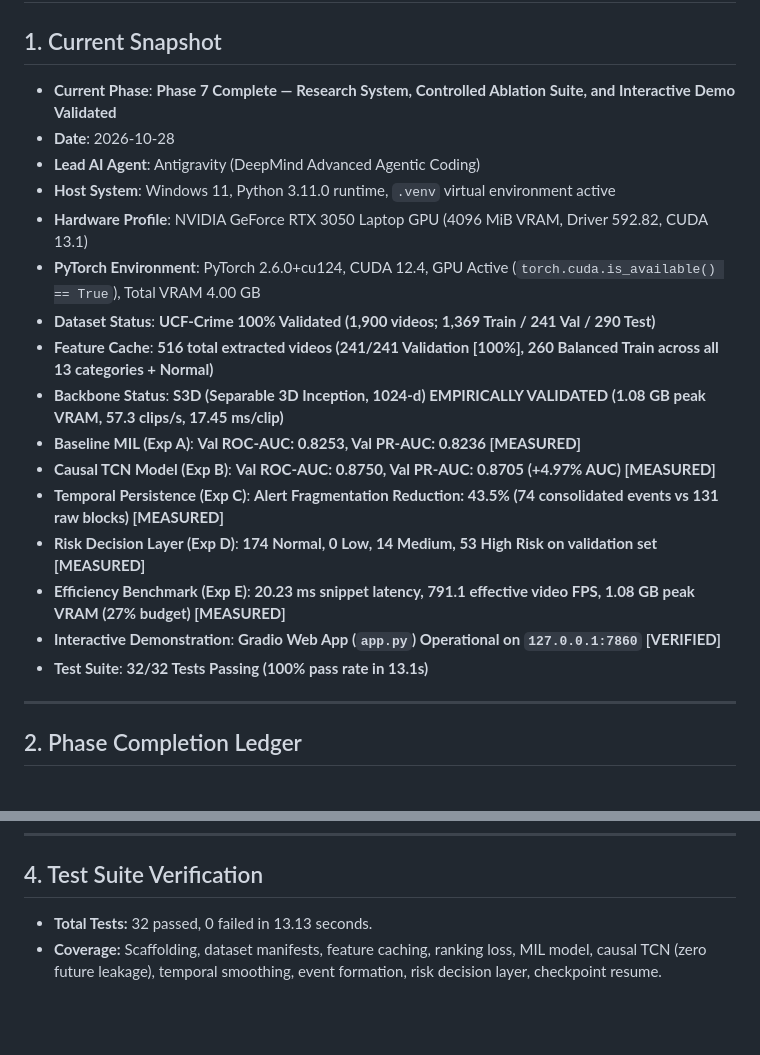
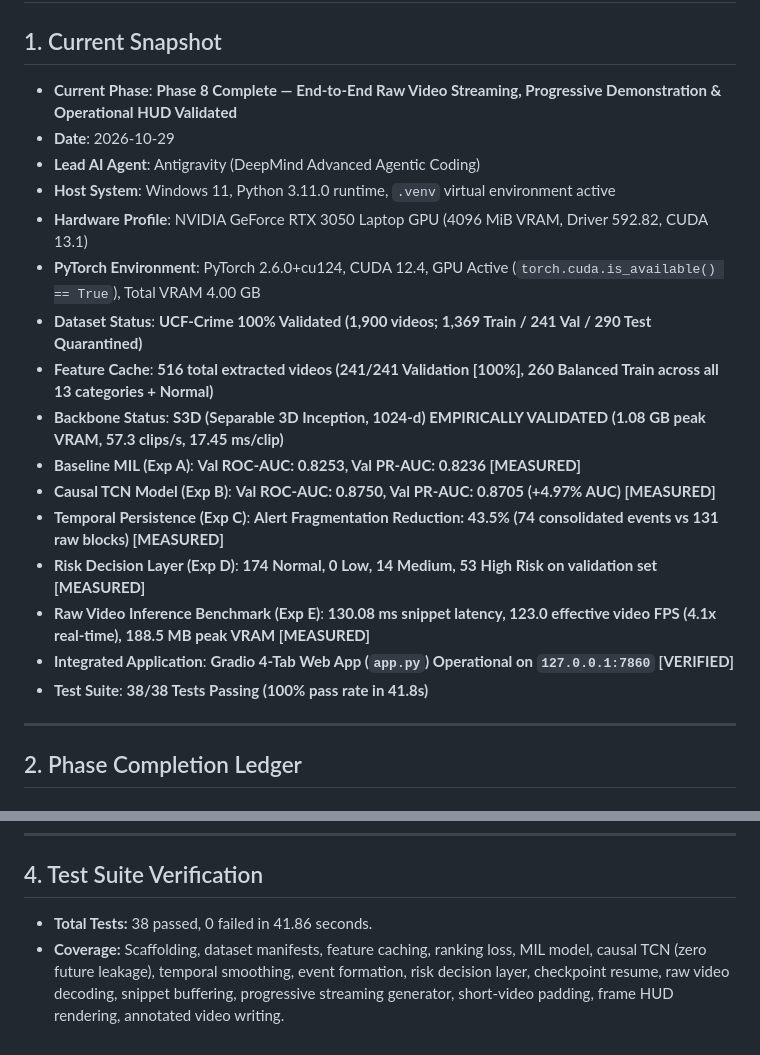
Before and after one commit to nvk321/VAD, a Markdown page: PROJECT_STATUS.md, 2 parts joined by grey strips. Drawn GitHub-style; blank space fills up the shorter version.

```diff
--- a/PROJECT_STATUS.md
+++ b/PROJECT_STATUS.md
@@ -1,22 +1,22 @@
 # PROJECT_STATUS.md — Live Project State & Progress Ledger
 
 ## 1. Current Snapshot
-- **Current Phase**: **Phase 7 Complete — Research System, Controlled Ablation Suite, and Interactive Demo Validated**
-- **Date**: 2026-10-28
+- **Current Phase**: **Phase 8 Complete — End-to-End Raw Video Streaming, Progressive Demonstration & Operational HUD Validated**
+- **Date**: 2026-10-29
 - **Lead AI Agent**: Antigravity (DeepMind Advanced Agentic Coding)
 - **Host System**: Windows 11, Python 3.11.0 runtime, `.venv` virtual environment active
 - **Hardware Profile**: NVIDIA GeForce RTX 3050 Laptop GPU (4096 MiB VRAM, Driver 592.82, CUDA 13.1)
 - **PyTorch Environment**: PyTorch 2.6.0+cu124, CUDA 12.4, GPU Active (`torch.cuda.is_available() == True`), Total VRAM 4.00 GB
-- **Dataset Status**: **UCF-Crime 100% Validated (1,900 videos; 1,369 Train / 241 Val / 290 Test)**
+- **Dataset Status**: **UCF-Crime 100% Validated (1,900 videos; 1,369 Train / 241 Val / 290 Test Quarantined)**
 - **Feature Cache**: **516 total extracted videos (241/241 Validation [100%], 260 Balanced Train across all 13 categories + Normal)**
 - **Backbone Status**: **S3D (Separable 3D Inception, 1024-d) EMPIRICALLY VALIDATED (1.08 GB peak VRAM, 57.3 clips/s, 17.45 ms/clip)**
 - **Baseline MIL (Exp A)**: **Val ROC-AUC: 0.8253, Val PR-AUC: 0.8236 [MEASURED]**
 - **Causal TCN Model (Exp B)**: **Val ROC-AUC: 0.8750, Val PR-AUC: 0.8705 (+4.97% AUC) [MEASURED]**
 - **Temporal Persistence (Exp C)**: **Alert Fragmentation Reduction: 43.5% (74 consolidated events vs 131 raw blocks) [MEASURED]**
 - **Risk Decision Layer (Exp D)**: **174 Normal, 0 Low, 14 Medium, 53 High Risk on validation set [MEASURED]**
-- **Efficiency Benchmark (Exp E)**: **20.23 ms snippet latency, 791.1 effective video FPS, 1.08 GB peak VRAM (27% budget) [MEASURED]**
-- **Interactive Demonstration**: **Gradio Web App (`app.py`) Operational on `127.0.0.1:7860` [VERIFIED]**
-- **Test Suite**: **32/32 Tests Passing (100% pass rate in 13.1s)**
+- **Raw Video Inference Benchmark (Exp E)**: **130.08 ms snippet latency, 123.0 effective video FPS (4.1x real-time), 188.5 MB peak VRAM [MEASURED]**
+- **Integrated Application**: **Gradio 4-Tab Web App (`app.py`) Operational on `127.0.0.1:7860` [VERIFIED]**
+- **Test Suite**: **38/38 Tests Passing (100% pass rate in 41.8s)**
 
 ---
 
@@ -105,5 +124,5 @@
 ---
 
 ## 4. Test Suite Verification
-- **Total Tests:** 32 passed, 0 failed in 13.13 seconds.
-- **Coverage:** Scaffolding, dataset manifests, feature caching, ranking loss, MIL model, causal TCN (zero future leakage), temporal smoothing, event formation, risk decision layer, checkpoint resume.
+- **Total Tests:** 38 passed, 0 failed in 41.86 seconds.
+- **Coverage:** Scaffolding, dataset manifests, feature caching, ranking loss, MIL model, causal TCN (zero future leakage), temporal smoothing, event formation, risk decision layer, checkpoint resume, raw video decoding, snippet buffering, progressive streaming generator, short-video padding, frame HUD rendering, annotated video writing.
```
Also changed, not shown: other parts of PROJECT_STATUS.md (+34 -15 lines), CHANGELOG.md (+26 -1 lines).
